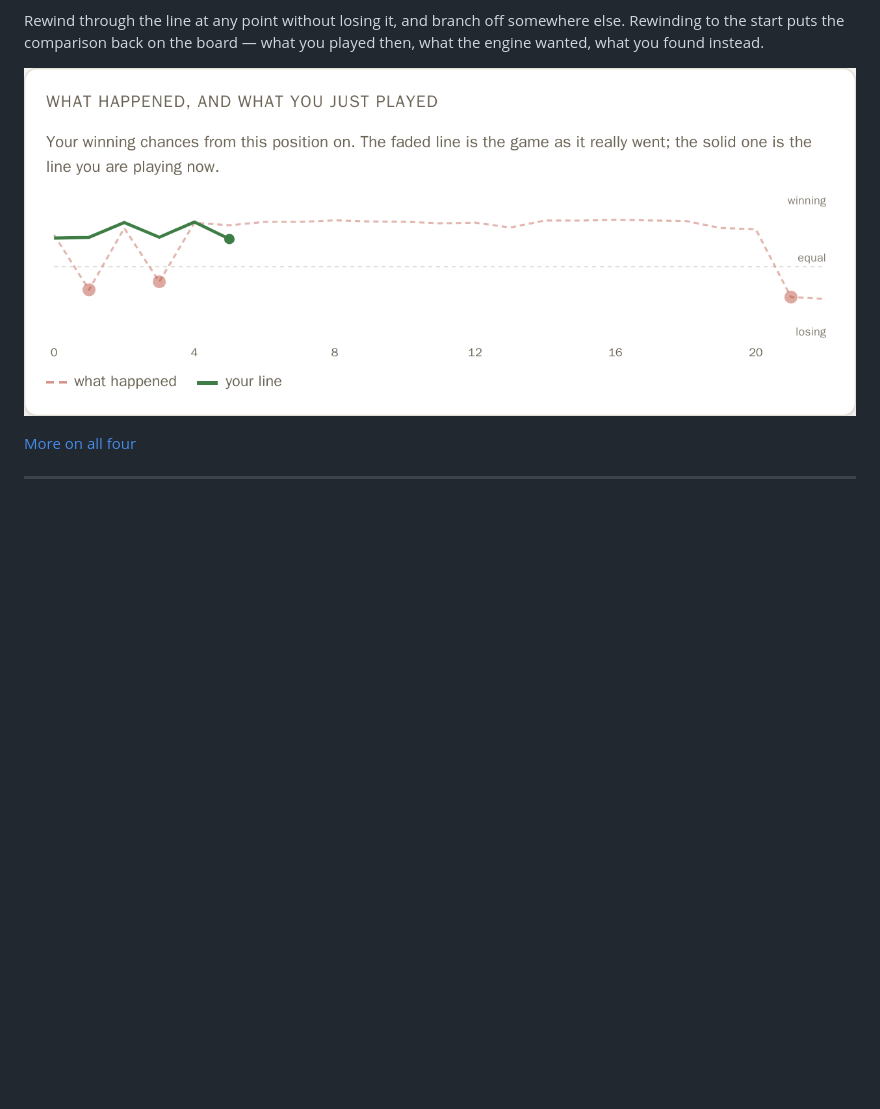
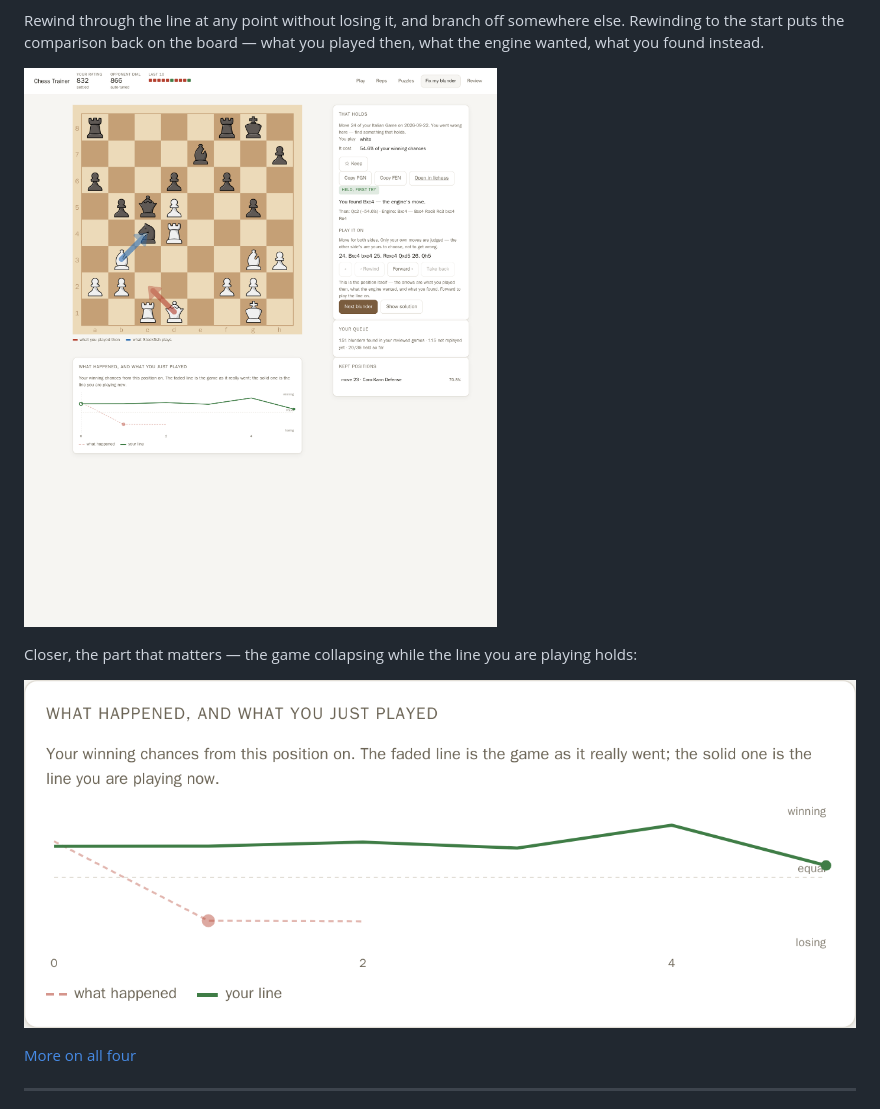
Before and after one commit to nevinbaiju/chess-trainer, a Markdown page: README.md, the part around the change. Drawn GitHub-style; pictures changed too: docs/img/fix-graph.png, docs/img/fix.png; blank space fills up the shorter version.

Commit message:
Refresh the screenshots against the shipped build
The images predated the rewind work, so the Fix shot showed a tab whose
comparison vanished the moment you solved anything — the bug, preserved in the
documentation.

Retaken on the current build, with the blunder actually solved rather than
given up on: the three arrows and their key are on the board, the line has been
played out, and the graph shows the game collapsing while the replay holds.
Both images now go in the README, the full tab and a closer crop of the two
lines.

Taken against a copy of the database with the chess.com handle replaced and the
watcher off, so a public screenshot carries neither a real username nor the
"no player called ..." error a fake one produces.

Co-Authored-By: Claude Opus 5 (1M context) <noreply@anthropic.com>
Claude-Session: https://claude.ai/code/session_013cCki1KTg9MpmwdibVzREi

```diff
--- a/README.md
+++ b/README.md
@@ -68,7 +68,12 @@ Rewind through the line at any point without losing it, and branch off
 somewhere else. Rewinding to the start puts the comparison back on the board —
 what you played then, what the engine wanted, what you found instead.
 
-![The two eval lines coming apart](docs/img/fix-graph.png)
+![Replaying a blunder: what you played, what the engine wanted, and where each line goes](docs/img/fix.png)
+
+Closer, the part that matters — the game collapsing while the line you are
+playing holds:
+
+![The two lines coming apart](docs/img/fix-graph.png)
 
 [More on all four](docs/features.md)
 
```
Also changed, not shown: docs/img/play.png, docs/img/puzzles.png, docs/img/reps.png, docs/img/review.png.
